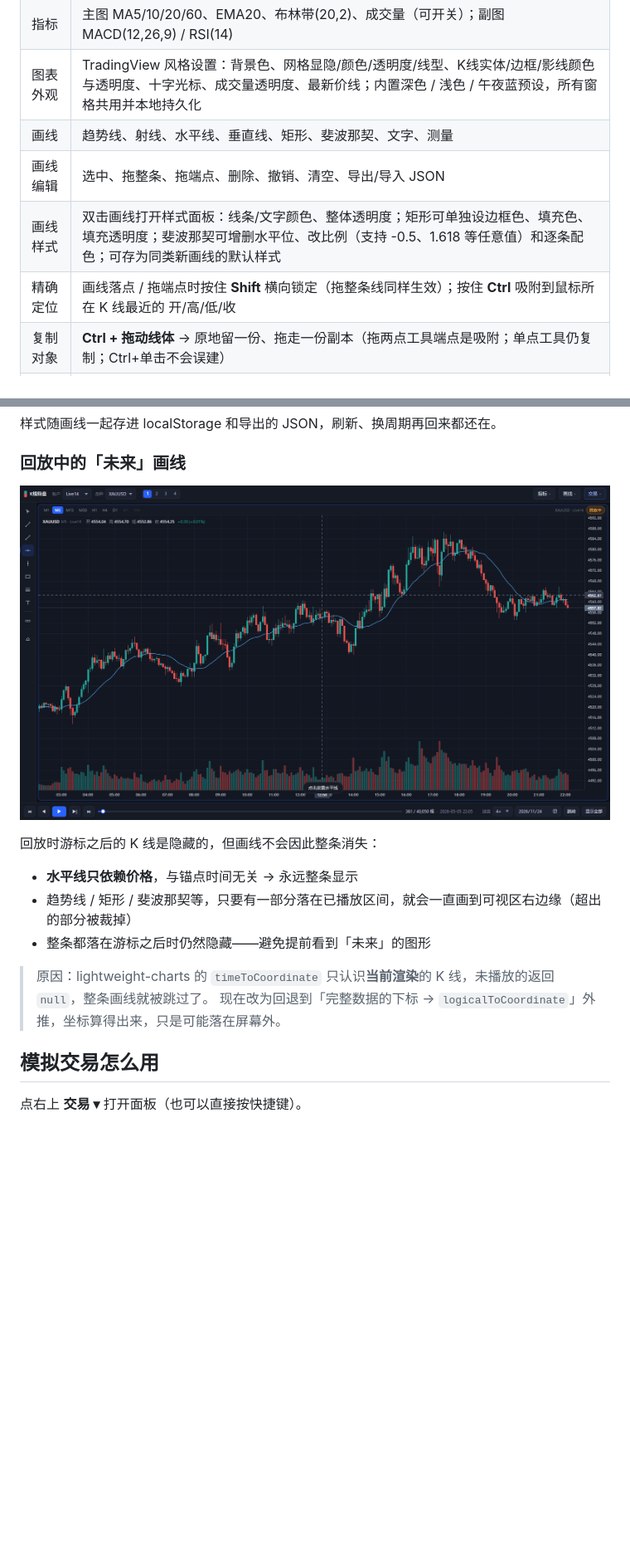
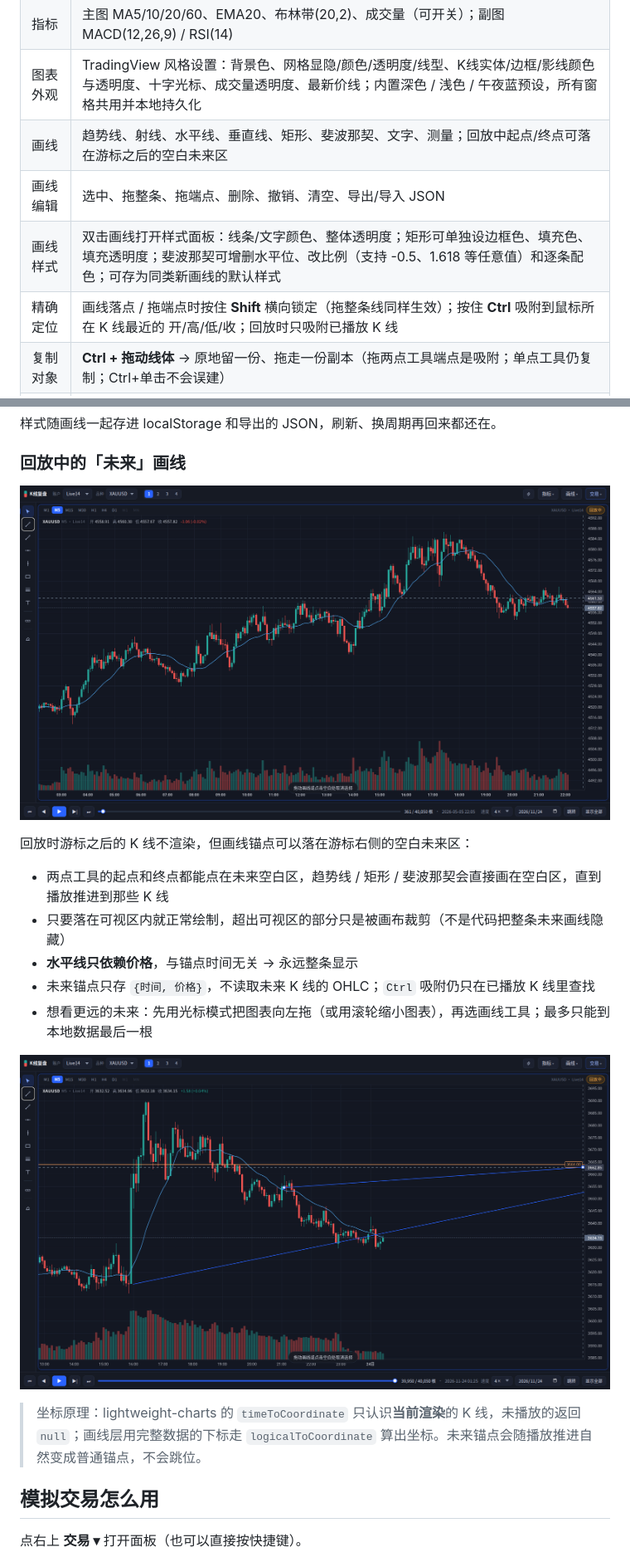
Before and after one commit to RoverKai/candle-chart-replay, a Markdown page: README.md, 2 parts joined by grey strips. Shown at 83% size. Rendered like a GitHub page; pictures changed too: shots/16-future-drawings.png, shots/20-future-endpoint.png (added); blank space fills up the shorter version.

Commit message:
feat: 回放中画线端点可落在未来空白区
- 画线落点上界改为完整数据末尾, 起点/终点/拖动端点/测量均可进入未来区
- Ctrl 吸附仍限定已播放 K 线, 未来 OHLC 不泄漏
- verify9 增加未来落点断言与截图, verify10 更新回放边界断言
- 更新 README 与未来端点截图

```diff
--- a/README.md
+++ b/README.md
@@ -46,10 +46,10 @@ powershell -ExecutionPolicy Bypass -File scripts\start.ps1 -Port 9000
 | 位置记忆 | 离开时自动记住播放位置，下次打开同一「账户+品种+周期」进度条直接回到原处 |
 | 指标 | 主图 MA5/10/20/60、EMA20、布林带(20,2)、成交量（可开关）；副图 MACD(12,26,9) / RSI(14) |
 | 图表外观 | TradingView 风格设置：背景色、网格显隐/颜色/透明度/线型、K线实体/边框/影线颜色与透明度、十字光标、成交量透明度、最新价线；内置深色 / 浅色 / 午夜蓝预设，所有窗格共用并本地持久化 |
-| 画线 | 趋势线、射线、水平线、垂直线、矩形、斐波那契、文字、测量 |
+| 画线 | 趋势线、射线、水平线、垂直线、矩形、斐波那契、文字、测量；回放中起点/终点可落在游标之后的空白未来区 |
 | 画线编辑 | 选中、拖整条、拖端点、删除、撤销、清空、导出/导入 JSON |
 | 画线样式 | 双击画线打开样式面板：线条/文字颜色、整体透明度；矩形可单独设边框色、填充色、填充透明度；斐波那契可增删水平位、改比例（支持 -0.5、1.618 等任意值）和逐条配色；可存为同类新画线的默认样式 |
-| 精确定位 | 画线落点 / 拖端点时按住 **Shift** 横向锁定（拖整条线同样生效）；按住 **Ctrl** 吸附到鼠标所在 K 线最近的 开/高/低/收 |
+| 精确定位 | 画线落点 / 拖端点时按住 **Shift** 横向锁定（拖整条线同样生效）；按住 **Ctrl** 吸附到鼠标所在 K 线最近的 开/高/低/收；回放时只吸附已播放 K 线 |
 | 复制对象 | **Ctrl + 拖动线体** → 原地留一份、拖走一份副本（拖两点工具端点是吸附；单点工具仍复制；Ctrl+单击不会误建） |
 | 持久化 | 画线按「账户+品种+周期」存在浏览器 localStorage，刷新/重启都还在 |
 | 模拟交易 | 在回放位置开多/开空、设止损止盈，逐根推进时自动结算；实时浮动盈亏 + 总盈亏/胜率/盈亏比/最大回撤，可导出 CSV；历史仓位可在图上显示/隐藏 |
@@ -168,14 +170,17 @@ powershell -ExecutionPolicy Bypass -File scripts\start.ps1 -Port 9000
 
 ![未来画线](shots/16-future-drawings.png)
 
-回放时游标之后的 K 线是隐藏的，但画线不会因此整条消失：
+回放时游标之后的 K 线不渲染，但画线锚点可以落在游标右侧的空白未来区：
 
+- 两点工具的起点和终点都能点在未来空白区，趋势线 / 矩形 / 斐波那契会直接画在空白区，直到播放推进到那些 K 线
+- 只要落在可视区内就正常绘制，超出可视区的部分只是被画布裁剪（不是代码把整条未来画线隐藏）
 - **水平线只依赖价格**，与锚点时间无关 → 永远整条显示
-- 趋势线 / 矩形 / 斐波那契等，只要有一部分落在已播放区间，就会一直画到可视区右边缘（超出的部分被裁掉）
-- 整条都落在游标之后时仍然隐藏——避免提前看到「未来」的图形
+- 未来锚点只存 `{时间, 价格}`，不读取未来 K 线的 OHLC；`Ctrl` 吸附仍只在已播放 K 线里查找
+- 想看更远的未来：先用光标模式把图表向左拖（或用滚轮缩小图表），再选画线工具；最多只能到本地数据最后一根
 
-> 原因：lightweight-charts 的 `timeToCoordinate` 只认识**当前渲染**的 K 线，未播放的返回 `null`，整条画线就被跳过了。
-> 现在改为回退到「完整数据的下标 → `logicalToCoordinate`」外推，坐标算得出来，只是可能落在屏幕外。
+![端点落在未来空白区](shots/20-future-endpoint.png)
+
+> 坐标原理：lightweight-charts 的 `timeToCoordinate` 只认识**当前渲染**的 K 线，未播放的返回 `null`；画线层用完整数据的下标走 `logicalToCoordinate` 算出坐标。未来锚点会随播放推进自然变成普通锚点，不会跳位。
 
 ## 模拟交易怎么用
 
```
Also changed, not shown: other parts of README.md (+6 -3 lines), 3 other files.
